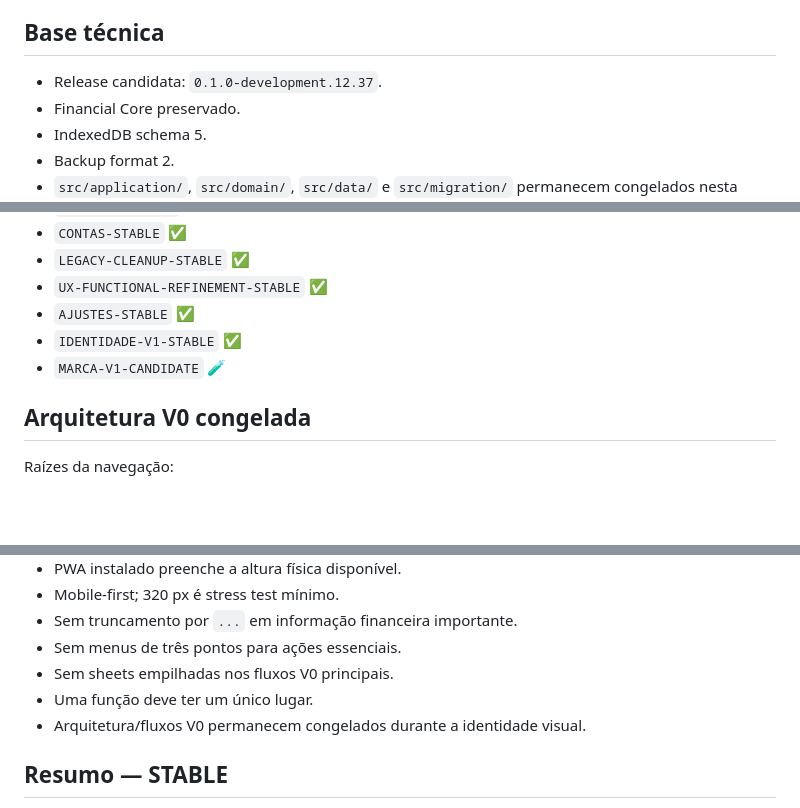
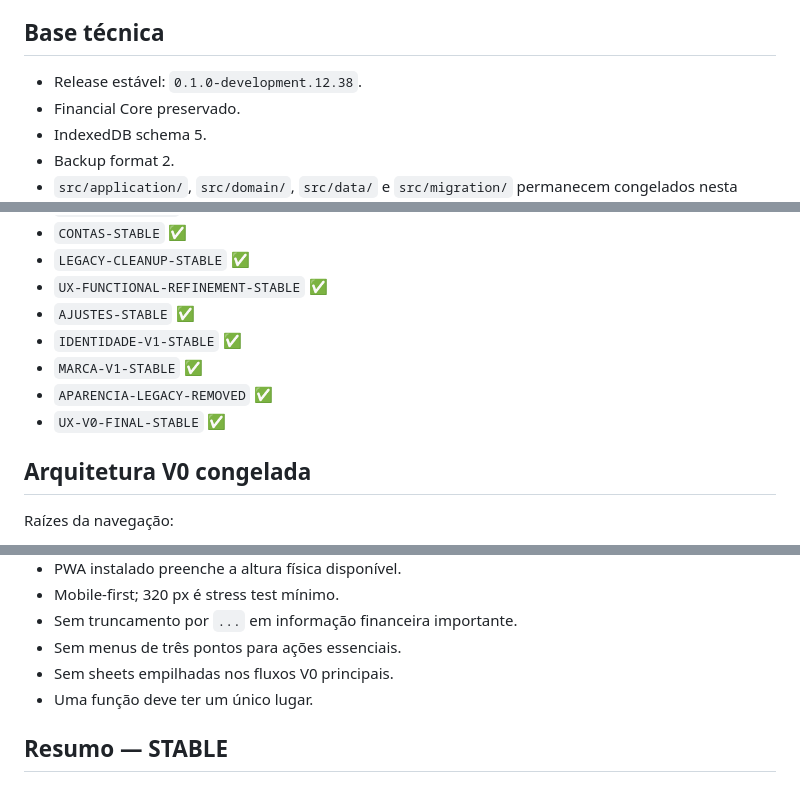
Before and after one commit to orionpwa/orion, a Markdown page: ORION_UX_V0_CHECKPOINT.md, 3 parts joined by grey strips. GitHub-like rendering; blank space fills up the shorter version.

```diff
--- a/ORION_UX_V0_CHECKPOINT.md
+++ b/ORION_UX_V0_CHECKPOINT.md
@@ -4,7 +4,7 @@
 Este arquivo é a fonte de recuperação da reconstrução UX do Orion. Em conflito com layouts/documentação antigos, esta base vence salvo revisão explícita.
 
 ## Base técnica
-- Release candidata: `0.1.0-development.12.37`.
+- Release estável: `0.1.0-development.12.38`.
 - Financial Core preservado.
 - IndexedDB schema 5.
 - Backup format 2.
@@ -22,7 +22,9 @@ Este arquivo é a fonte de recuperação da reconstrução UX do Orion. Em confl
 - `UX-FUNCTIONAL-REFINEMENT-STABLE` ✅
 - `AJUSTES-STABLE` ✅
 - `IDENTIDADE-V1-STABLE` ✅
-- `MARCA-V1-CANDIDATE` 🧪
+- `MARCA-V1-STABLE` ✅
+- `APARENCIA-LEGACY-REMOVED` ✅
+- `UX-V0-FINAL-STABLE` ✅
 
 ## Arquitetura V0 congelada
 Raízes da navegação:
@@ -46,7 +48,6 @@ Ajustes pertence a Resumo e não é quinta raiz.
 - Sem menus de três pontos para ações essenciais.
 - Sem sheets empilhadas nos fluxos V0 principais.
 - Uma função deve ter um único lugar.
-- Arquitetura/fluxos V0 permanecem congelados durante a identidade visual.
 
 ## Resumo — STABLE
 - Livre para decidir.
```
Also changed, not shown: other parts of ORION_UX_V0_CHECKPOINT.md (+23 -39 lines).
